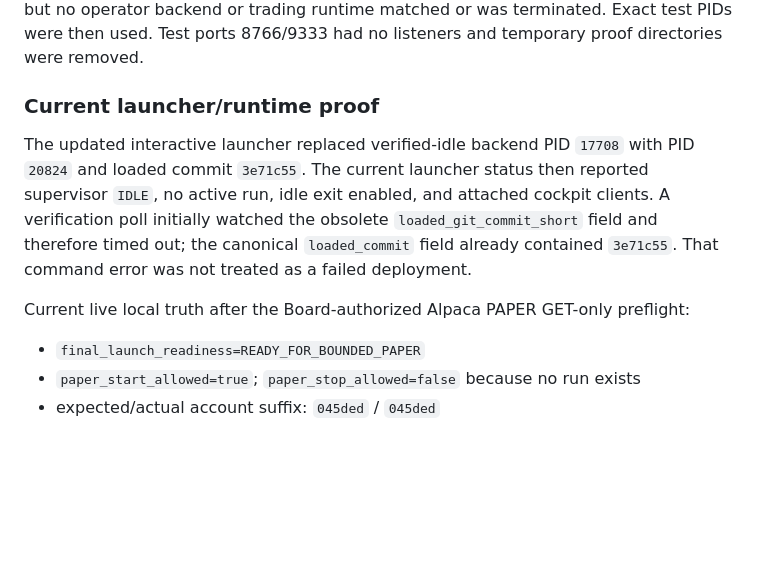
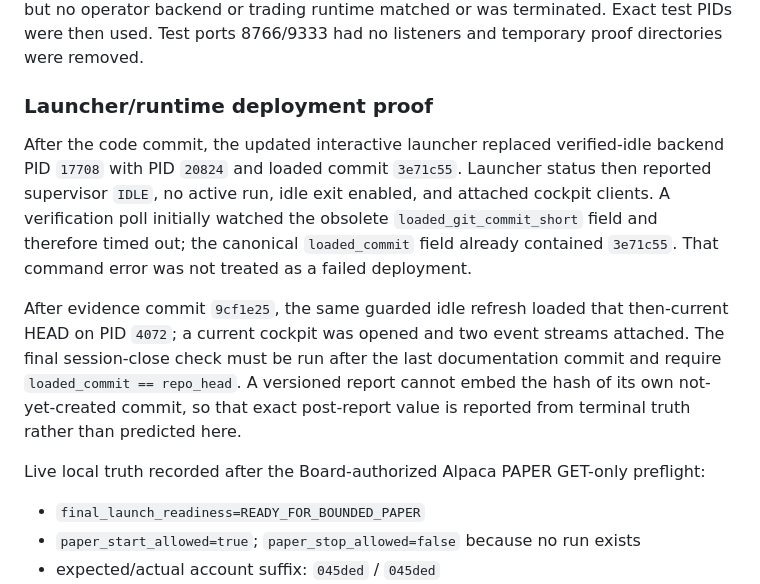
Before and after one commit to poverty-killer/poverty_killer, a Markdown page: reports/completion/OPERATOR_PROCESS_LIFECYCLE_RECOVERY_REPORT.md, the part around the change. GitHub-like rendering; blank space fills up the shorter version.

```diff
--- a/reports/completion/OPERATOR_PROCESS_LIFECYCLE_RECOVERY_REPORT.md
+++ b/reports/completion/OPERATOR_PROCESS_LIFECYCLE_RECOVERY_REPORT.md
@@ -241,17 +241,24 @@ helper PowerShell command; that helper ended, but no operator backend or trading
 runtime matched or was terminated. Exact test PIDs were then used. Test ports
 8766/9333 had no listeners and temporary proof directories were removed.
 
-### Current launcher/runtime proof
+### Launcher/runtime deployment proof
 
-The updated interactive launcher replaced verified-idle backend PID `17708`
-with PID `20824` and loaded commit `3e71c55`. The current launcher status then
+After the code commit, the updated interactive launcher replaced verified-idle
+backend PID `17708` with PID `20824` and loaded commit `3e71c55`. Launcher status then
 reported supervisor `IDLE`, no active run, idle exit enabled, and attached
 cockpit clients. A verification poll initially watched the obsolete
 `loaded_git_commit_short` field and therefore timed out; the canonical
 `loaded_commit` field already contained `3e71c55`. That command error was not
 treated as a failed deployment.
 
-Current live local truth after the Board-authorized Alpaca PAPER GET-only
+After evidence commit `9cf1e25`, the same guarded idle refresh loaded that
+then-current HEAD on PID `4072`; a current cockpit was opened and two event
+streams attached. The final session-close check must be run after the last
+documentation commit and require `loaded_commit == repo_head`. A versioned
+report cannot embed the hash of its own not-yet-created commit, so that exact
+post-report value is reported from terminal truth rather than predicted here.
+
+Live local truth recorded after the Board-authorized Alpaca PAPER GET-only
 preflight:
 
 - `final_launch_readiness=READY_FOR_BOUNDED_PAPER`
```
Also changed, not shown: CHECKPOINT_TRACKER.md (+5 -2 lines), reports/codex_handoff_latest.md (+11 -3 lines).
